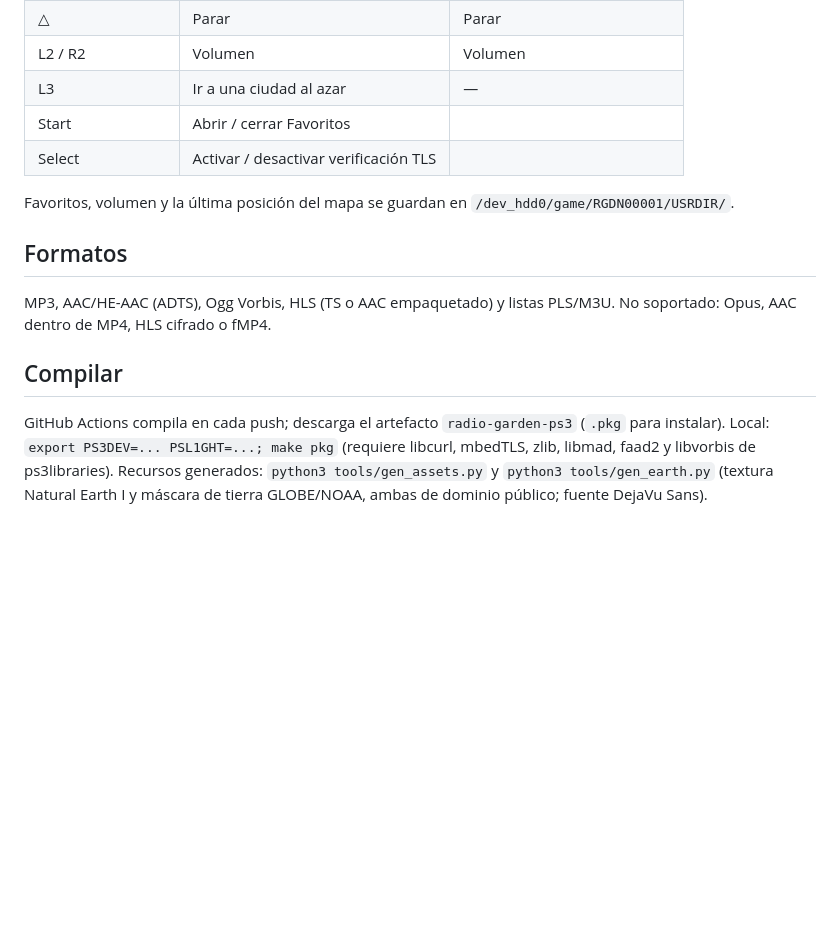
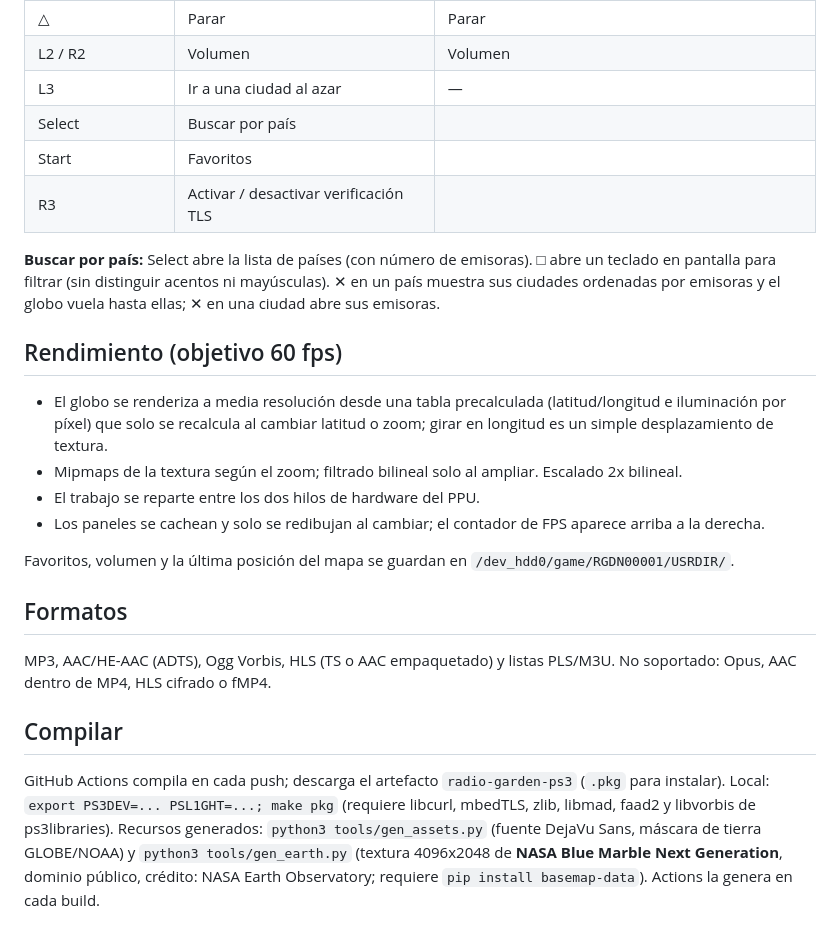
Before and after one commit to dragondeskjet-ui/Graden-radio-ps3, a Markdown page: README.md, the part around one of its changes. GitHub-like rendering; blank space fills up the shorter version.

```diff
--- a/README.md
+++ b/README.md
@@ -23,8 +26,20 @@ Proyecto **no oficial** y sin relación con Radio Garden; usa su API pública no
 | △ | Parar | Parar |
 | L2 / R2 | Volumen | Volumen |
 | L3 | Ir a una ciudad al azar | — |
-| Start | Abrir / cerrar Favoritos | |
-| Select | Activar / desactivar verificación TLS | |
+| Select | Buscar por país | |
+| Start | Favoritos | |
+| R3 | Activar / desactivar verificación TLS | |
+
+**Buscar por país:** Select abre la lista de países (con número de emisoras). □ abre un teclado en pantalla para filtrar
+(sin distinguir acentos ni mayúsculas). ✕ en un país muestra sus ciudades ordenadas por emisoras y el globo vuela hasta ellas;
+✕ en una ciudad abre sus emisoras.
+
+## Rendimiento (objetivo 60 fps)
+- El globo se renderiza a media resolución desde una tabla precalculada (latitud/longitud e iluminación por píxel) que solo se
+  recalcula al cambiar latitud o zoom; girar en longitud es un simple desplazamiento de textura.
+- Mipmaps de la textura según el zoom; filtrado bilineal solo al ampliar. Escalado 2x bilineal.
+- El trabajo se reparte entre los dos hilos de hardware del PPU.
+- Los paneles se cachean y solo se redibujan al cambiar; el contador de FPS aparece arriba a la derecha.
 
 Favoritos, volumen y la última posición del mapa se guardan en `/dev_hdd0/game/RGDN00001/USRDIR/`.
 
@@ -35,4 +50,4 @@ No soportado: Opus, AAC dentro de MP4, HLS cifrado o fMP4.
 ## Compilar
 GitHub Actions compila en cada push; descarga el artefacto `radio-garden-ps3` (`.pkg` para instalar).
 Local: `export PS3DEV=... PSL1GHT=...; make pkg` (requiere libcurl, mbedTLS, zlib, libmad, faad2 y libvorbis de ps3libraries).
-Recursos generados: `python3 tools/gen_assets.py` y `python3 tools/gen_earth.py` (textura Natural Earth I y máscara de tierra GLOBE/NOAA, ambas de dominio público; fuente DejaVu Sans).
+Recursos generados: `python3 tools/gen_assets.py` (fuente DejaVu Sans, máscara de tierra GLOBE/NOAA) y `python3 tools/gen_earth.py` (textura 4096x2048 de **NASA Blue Marble Next Generation**, dominio público, crédito: NASA Earth Observatory; requiere `pip install basemap-data`). Actions la genera en cada build.
```
Also changed, not shown: other parts of README.md (+9 -6 lines), docs/shot1.png, docs/shot2.png, docs/shot3.png, docs/shot4.png, docs/shot5.png, 8 other files.
